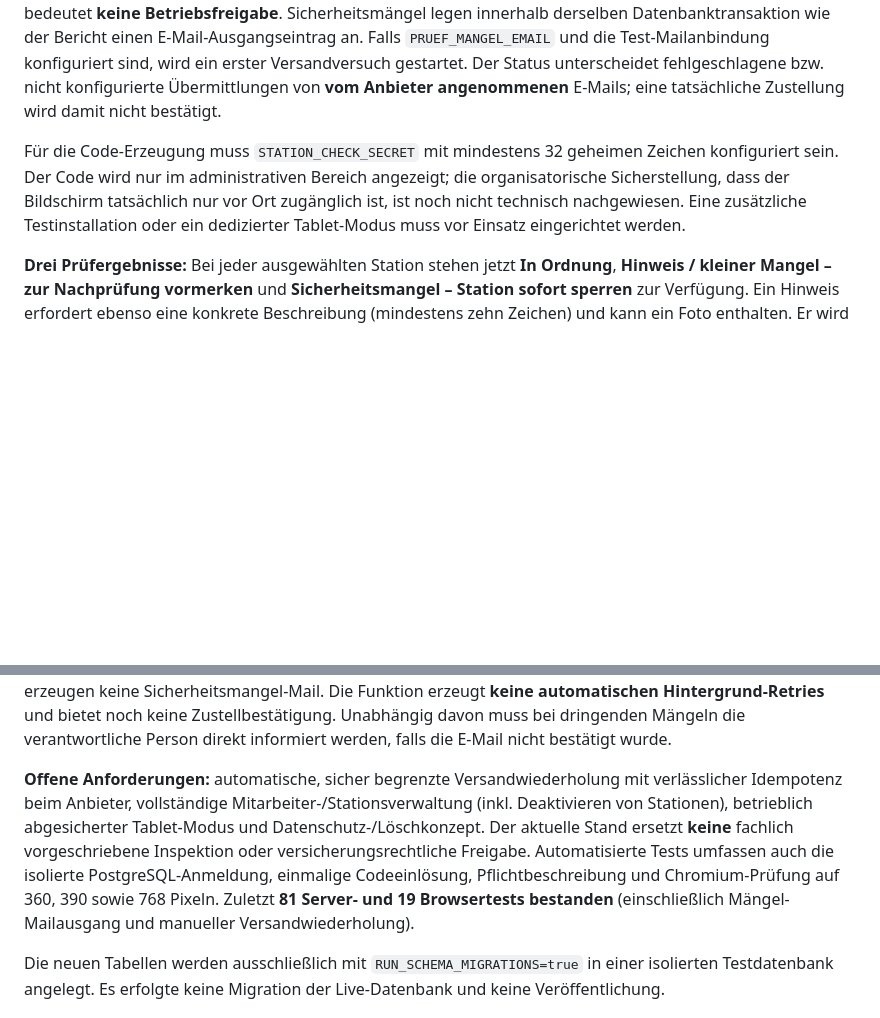
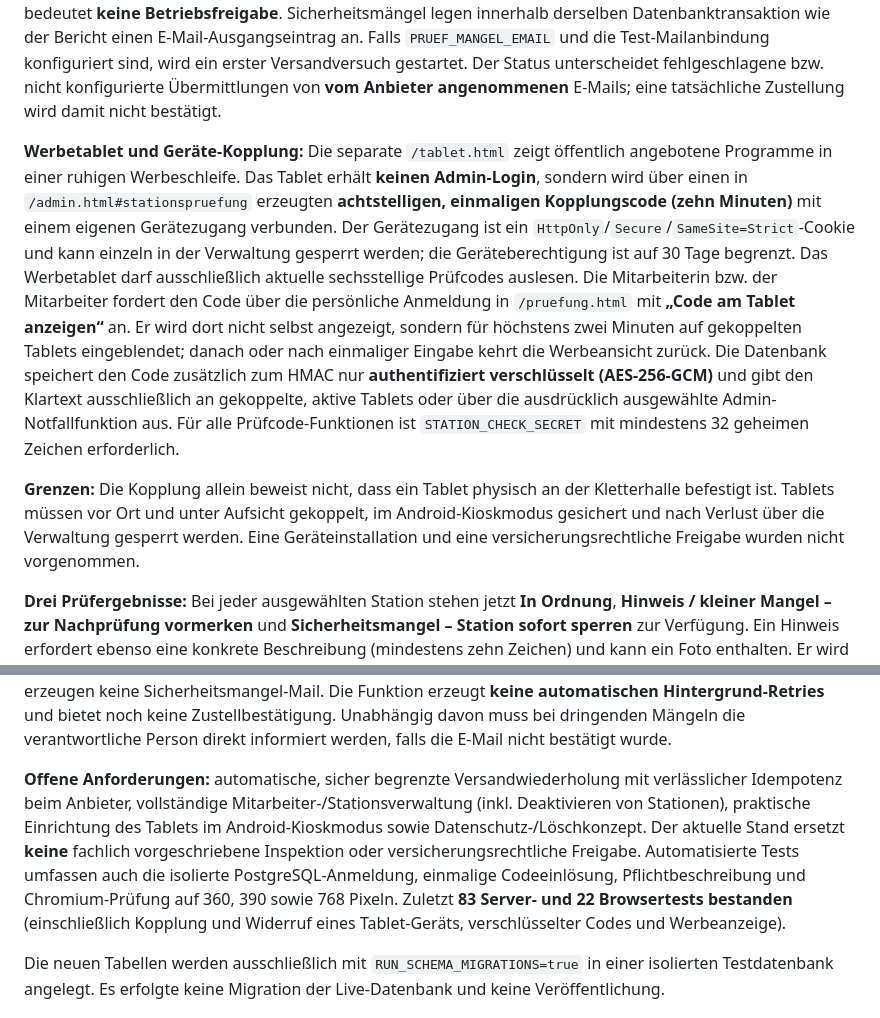
Before and after one commit to MarcoFruedrich/klettern-brilon-neu, a Markdown page: README.md, 2 parts joined by grey strips. GitHub-like rendering; blank space fills up the shorter version.

Commit message:
docs: describe paired ad kiosk, encrypted time-limited site code and 105 tests

```diff
--- a/README.md
+++ b/README.md
@@ -40,7 +40,9 @@ Die bestehende Webseite enthält zusätzlich `/pruefung.html` als mobile Mitarbe
 
 Der Code ist nur **120 Sekunden** und **einmalig** nutzbar. Nach der Eingabe kann ein angemeldeter Mitarbeiter ein Prüfprotokoll speichern; die Freigabe wird dabei verbraucht. Der Bericht enthält Mitarbeiterzuordnung, geplanten Programmbeginn, tatsächliche Erfassungszeit, ausgewählte Stationen und deren Prüfergebnisse. Hinweise und Sicherheitsmängel benötigen mindestens zehn Zeichen Beschreibung. Eine Sicherheitsmeldung bedeutet **keine Betriebsfreigabe**. Sicherheitsmängel legen innerhalb derselben Datenbanktransaktion wie der Bericht einen E-Mail-Ausgangseintrag an. Falls `PRUEF_MANGEL_EMAIL` und die Test-Mailanbindung konfiguriert sind, wird ein erster Versandversuch gestartet. Der Status unterscheidet fehlgeschlagene bzw. nicht konfigurierte Übermittlungen von **vom Anbieter angenommenen** E-Mails; eine tatsächliche Zustellung wird damit nicht bestätigt.
 
-Für die Code-Erzeugung muss `STATION_CHECK_SECRET` mit mindestens 32 geheimen Zeichen konfiguriert sein. Der Code wird nur im administrativen Bereich angezeigt; die organisatorische Sicherstellung, dass der Bildschirm tatsächlich nur vor Ort zugänglich ist, ist noch nicht technisch nachgewiesen. Eine zusätzliche Testinstallation oder ein dedizierter Tablet-Modus muss vor Einsatz eingerichtet werden.
+**Werbetablet und Geräte-Kopplung:** Die separate `/tablet.html` zeigt öffentlich angebotene Programme in einer ruhigen Werbeschleife. Das Tablet erhält **keinen Admin-Login**, sondern wird über einen in `/admin.html#stationspruefung` erzeugten **achtstelligen, einmaligen Kopplungscode (zehn Minuten)** mit einem eigenen Gerätezugang verbunden. Der Gerätezugang ist ein `HttpOnly`/`Secure`/`SameSite=Strict`-Cookie und kann einzeln in der Verwaltung gesperrt werden; die Geräteberechtigung ist auf 30 Tage begrenzt. Das Werbetablet darf ausschließlich aktuelle sechsstellige Prüfcodes auslesen. Die Mitarbeiterin bzw. der Mitarbeiter fordert den Code über die persönliche Anmeldung in `/pruefung.html` mit **„Code am Tablet anzeigen“** an. Er wird dort nicht selbst angezeigt, sondern für höchstens zwei Minuten auf gekoppelten Tablets eingeblendet; danach oder nach einmaliger Eingabe kehrt die Werbeansicht zurück. Die Datenbank speichert den Code zusätzlich zum HMAC nur **authentifiziert verschlüsselt (AES-256-GCM)** und gibt den Klartext ausschließlich an gekoppelte, aktive Tablets oder über die ausdrücklich ausgewählte Admin-Notfallfunktion aus. Für alle Prüfcode-Funktionen ist `STATION_CHECK_SECRET` mit mindestens 32 geheimen Zeichen erforderlich.
+
+**Grenzen:** Die Kopplung allein beweist nicht, dass ein Tablet physisch an der Kletterhalle befestigt ist. Tablets müssen vor Ort und unter Aufsicht gekoppelt, im Android-Kioskmodus gesichert und nach Verlust über die Verwaltung gesperrt werden. Eine Geräteinstallation und eine versicherungsrechtliche Freigabe wurden nicht vorgenommen.
 
 **Drei Prüfergebnisse:** Bei jeder ausgewählten Station stehen jetzt **In Ordnung**, **Hinweis / kleiner Mangel – zur Nachprüfung vormerken** und **Sicherheitsmangel – Station sofort sperren** zur Verfügung. Ein Hinweis erfordert ebenso eine konkrete Beschreibung (mindestens zehn Zeichen) und kann ein Foto enthalten. Er wird im geschützten Verwaltungsbereich als **offener Prüfpunkt** vorgemerkt, führt aber **nicht automatisch zur Stationssperrung**. Nach tatsächlicher Nachprüfung kann die Verwaltung mit benannter prüfender Person und dokumentiertem Ergebnis den Hinweis als erledigt kennzeichnen; der ursprüngliche Eintrag bleibt erhalten. Ein Sicherheitsmangel sperrt weiterhin sofort. Eine bereits bestehende Sperre wird weder durch einen Hinweis noch durch dessen Erledigung aufgehoben. Bei Zweifeln, ob die sichere Nutzung betroffen ist, **Sicherheitsmangel** wählen.
 
@@ -50,7 +52,7 @@ Für die Code-Erzeugung muss `STATION_CHECK_SECRET` mit mindestens 32 geheimen Z
 
 **Dauerhafter Mängel-Mailausgang:** Jeder Sicherheitsmangel erhält in `brilon_pruef_meldungen` genau einen gespeicherten Ausgangseintrag mit Status, Zahl der Versuche und Zeitstempel. Die Adminverwaltung zeigt offene und fehlgeschlagene Meldungen an. Nach manueller Prüfung kann der Versand unter `POST /api/admin/pruefung/meldungen/:id/erneut-senden` mit gültiger Sitzung, CSRF-Token und ausdrücklicher Bestätigung wiederholt werden. Bereits vom Mail-Anbieter angenommene Meldungen werden nicht ein zweites Mal verschickt. **Unklare Versände** (z. B. Serverabbruch nach Mailannahme) werden nicht automatisch wiederholt; sie müssen beim Anbieter überprüft werden, um Duplikate zu vermeiden. Kleine Hinweise erzeugen keine Sicherheitsmangel-Mail. Die Funktion erzeugt **keine automatischen Hintergrund-Retries** und bietet noch keine Zustellbestätigung. Unabhängig davon muss bei dringenden Mängeln die verantwortliche Person direkt informiert werden, falls die E-Mail nicht bestätigt wurde.
 
-**Offene Anforderungen:** automatische, sicher begrenzte Versandwiederholung mit verlässlicher Idempotenz beim Anbieter, vollständige Mitarbeiter-/Stationsverwaltung (inkl. Deaktivieren von Stationen), betrieblich abgesicherter Tablet-Modus und Datenschutz-/Löschkonzept. Der aktuelle Stand ersetzt **keine** fachlich vorgeschriebene Inspektion oder versicherungsrechtliche Freigabe. Automatisierte Tests umfassen auch die isolierte PostgreSQL-Anmeldung, einmalige Codeeinlösung, Pflichtbeschreibung und Chromium-Prüfung auf 360, 390 sowie 768 Pixeln. Zuletzt **81 Server- und 19 Browsertests bestanden** (einschließlich Mängel-Mailausgang und manueller Versandwiederholung).
+**Offene Anforderungen:** automatische, sicher begrenzte Versandwiederholung mit verlässlicher Idempotenz beim Anbieter, vollständige Mitarbeiter-/Stationsverwaltung (inkl. Deaktivieren von Stationen), praktische Einrichtung des Tablets im Android-Kioskmodus sowie Datenschutz-/Löschkonzept. Der aktuelle Stand ersetzt **keine** fachlich vorgeschriebene Inspektion oder versicherungsrechtliche Freigabe. Automatisierte Tests umfassen auch die isolierte PostgreSQL-Anmeldung, einmalige Codeeinlösung, Pflichtbeschreibung und Chromium-Prüfung auf 360, 390 sowie 768 Pixeln. Zuletzt **83 Server- und 22 Browsertests bestanden** (einschließlich Kopplung und Widerruf eines Tablet-Geräts, verschlüsselter Codes und Werbeanzeige).
 
 Die neuen Tabellen werden ausschließlich mit `RUN_SCHEMA_MIGRATIONS=true` in einer isolierten Testdatenbank angelegt. Es erfolgte keine Migration der Live-Datenbank und keine Veröffentlichung.
 
```
